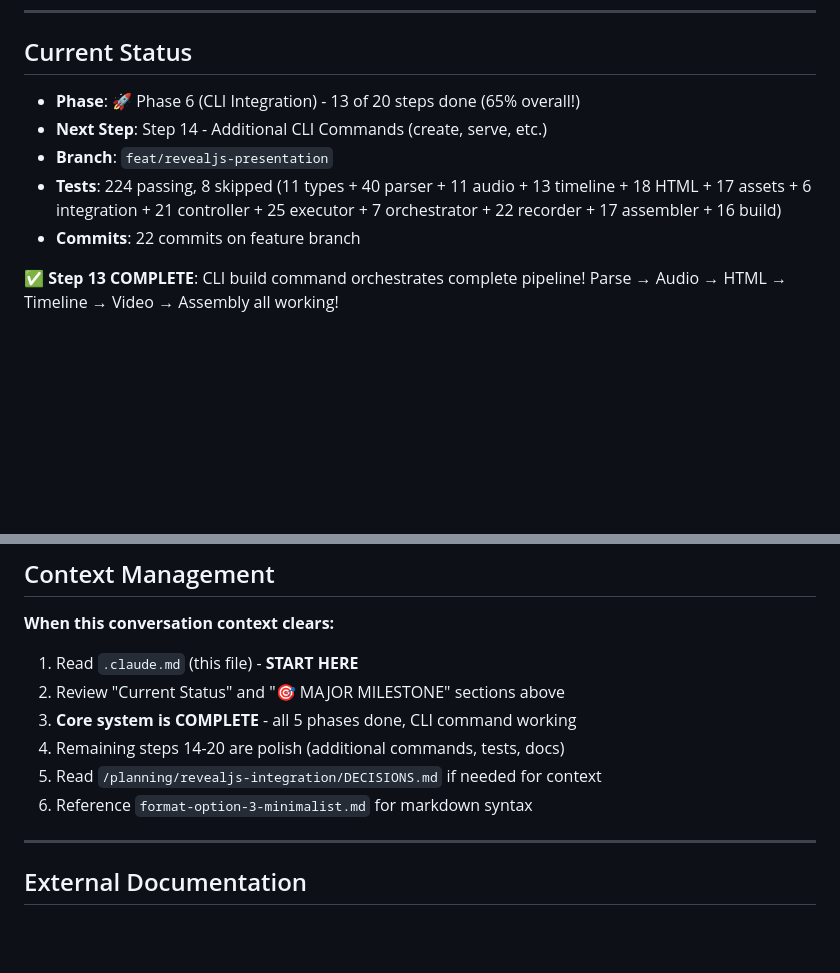
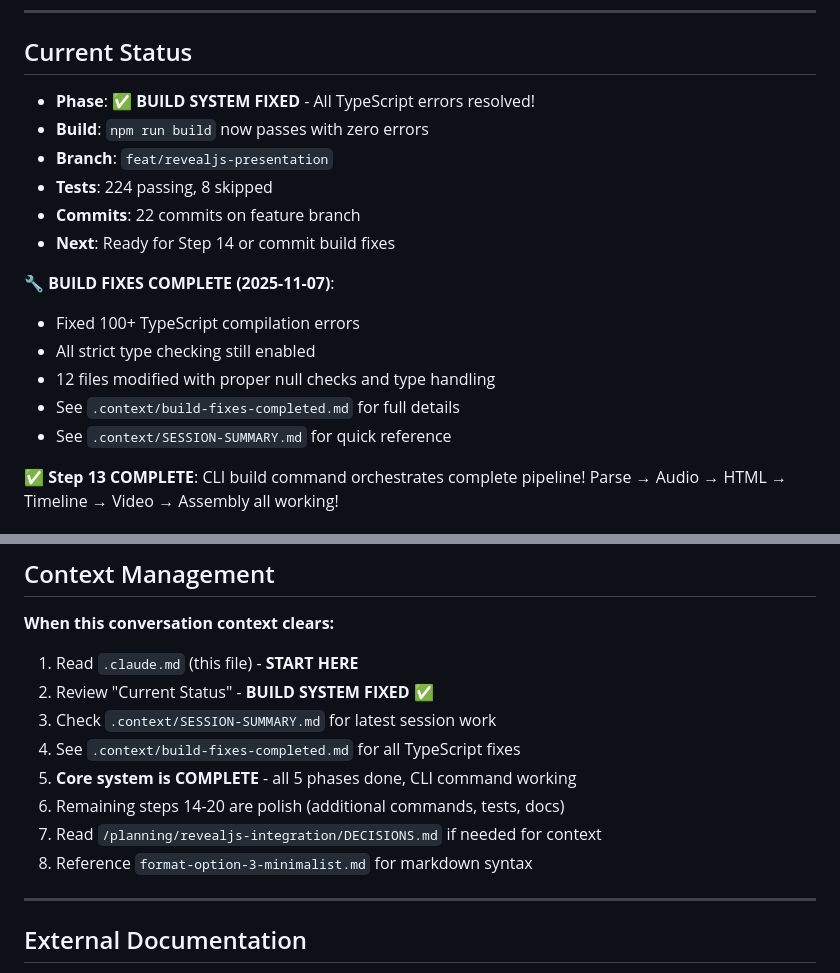
Before and after one commit to CodeOfficer/roughcut, a Markdown page: .claude.md, 2 parts joined by grey strips. Rendered like a GitHub page; blank space fills up the shorter version.

Commit message:
docs: update context file with build fixes completion
Document completion of TypeScript build fixes and current project status.
All 100+ build errors resolved and build passing cleanly.

🤖 Generated with [Claude Code](https://claude.com/claude-code)

Co-Authored-By: Claude <noreply@anthropic.com>

```diff
--- a/.claude.md
+++ b/.claude.md
@@ -48,11 +48,19 @@ GenAI Tutorial Factory - Major overhaul to reveal.js-based presentation system.
 
 ## Current Status
 
-- **Phase**: 🚀 Phase 6 (CLI Integration) - 13 of 20 steps done (65% overall!)
-- **Next Step**: Step 14 - Additional CLI Commands (create, serve, etc.)
+- **Phase**: ✅ **BUILD SYSTEM FIXED** - All TypeScript errors resolved!
+- **Build**: `npm run build` now passes with zero errors
 - **Branch**: `feat/revealjs-presentation`
-- **Tests**: 224 passing, 8 skipped (11 types + 40 parser + 11 audio + 13 timeline + 18 HTML + 17 assets + 6 integration + 21 controller + 25 executor + 7 orchestrator + 22 recorder + 17 assembler + 16 build)
+- **Tests**: 224 passing, 8 skipped
 - **Commits**: 22 commits on feature branch
+- **Next**: Ready for Step 14 or commit build fixes
+
+**🔧 BUILD FIXES COMPLETE (2025-11-07)**:
+- Fixed 100+ TypeScript compilation errors
+- All strict type checking still enabled
+- 12 files modified with proper null checks and type handling
+- See `.context/build-fixes-completed.md` for full details
+- See `.context/SESSION-SUMMARY.md` for quick reference
 
 **✅ Step 13 COMPLETE**: CLI build command orchestrates complete pipeline! Parse → Audio → HTML → Timeline → Video → Assembly all working!
 
@@ -206,11 +214,13 @@ npm install -D @playwright/test
 
 **When this conversation context clears:**
 1. Read `.claude.md` (this file) - **START HERE**
-2. Review "Current Status" and "🎯 MAJOR MILESTONE" sections above
-3. **Core system is COMPLETE** - all 5 phases done, CLI command working
-4. Remaining steps 14-20 are polish (additional commands, tests, docs)
-5. Read `/planning/revealjs-integration/DECISIONS.md` if needed for context
-6. Reference `format-option-3-minimalist.md` for markdown syntax
+2. Review "Current Status" - **BUILD SYSTEM FIXED** ✅
+3. Check `.context/SESSION-SUMMARY.md` for latest session work
+4. See `.context/build-fixes-completed.md` for all TypeScript fixes
+5. **Core system is COMPLETE** - all 5 phases done, CLI command working
+6. Remaining steps 14-20 are polish (additional commands, tests, docs)
+7. Read `/planning/revealjs-integration/DECISIONS.md` if needed for context
+8. Reference `format-option-3-minimalist.md` for markdown syntax
 
 ---
 
```
